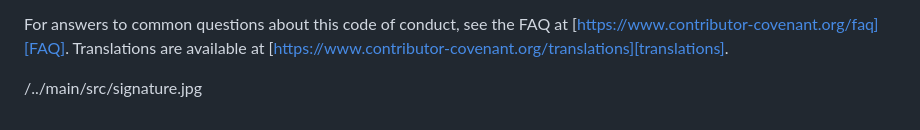
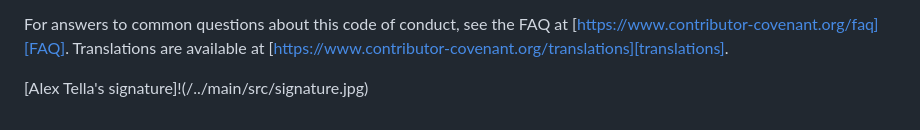
Before and after one commit to Xander583/Blockbuster-Battle, a Markdown page: CONDUCT.md, the part around the change. Drawn GitHub-style.

```diff
--- a/CONDUCT.md
+++ b/CONDUCT.md
@@ -139,4 +139,4 @@ For answers to common questions about this code of conduct, see the FAQ at
 [FAQ]: https://www.contributor-covenant.org/faq
 [translations]: https://www.contributor-covenant.org/translations
 
-/../main/src/signature.jpg
+[Alex Tella's signature]!(/../main/src/signature.jpg)
```
